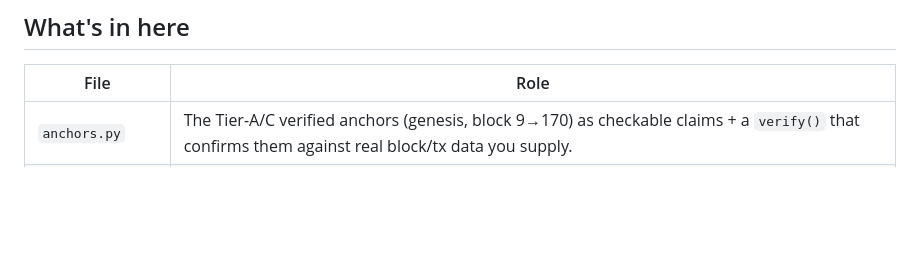
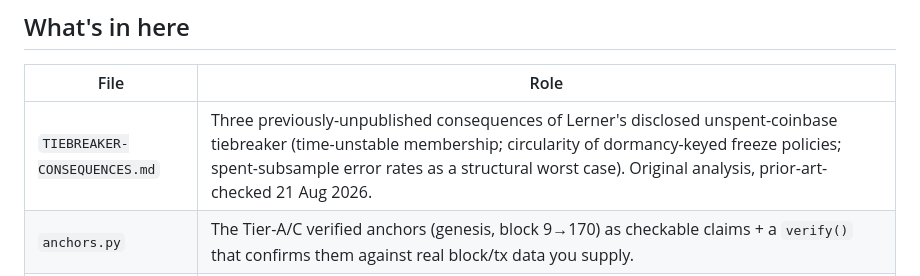
Before and after one commit to satoshi-onchain/satoshi-onchain, a Markdown page: README.md, the part around the change. Rendered like a GitHub page; blank space fills up the shorter version.

```diff
--- a/README.md
+++ b/README.md
@@ -26,6 +26,7 @@ strongest ongoing statement: the keys don't speak, and no impostor can make them
 
 | File | Role |
 |---|---|
+| `TIEBREAKER-CONSEQUENCES.md` | Three previously-unpublished consequences of Lerner's disclosed unspent-coinbase tiebreaker (time-unstable membership; circularity of dormancy-keyed freeze policies; spent-subsample error rates as a structural worst case). Original analysis, prior-art-checked 21 Aug 2026. |
 | `anchors.py` | The Tier-A/C verified anchors (genesis, block 9→170) as checkable claims + a `verify()` that confirms them against real block/tx data you supply. |
 | `acquire.sql` | BigQuery: pull `height, timestamp, nonce, coinbase_script_hex, coinbase_value, coinbase_spent` for blocks 0–60,000. |
 | `acquire_rpc.py` | The authoritative alternative: build the same CSV from a synced Bitcoin Core node via `getblock` RPC (node-derived, [C-chain]-grade). |
```
Also changed, not shown: TIEBREAKER-CONSEQUENCES.md (added, +62 -0 lines).
